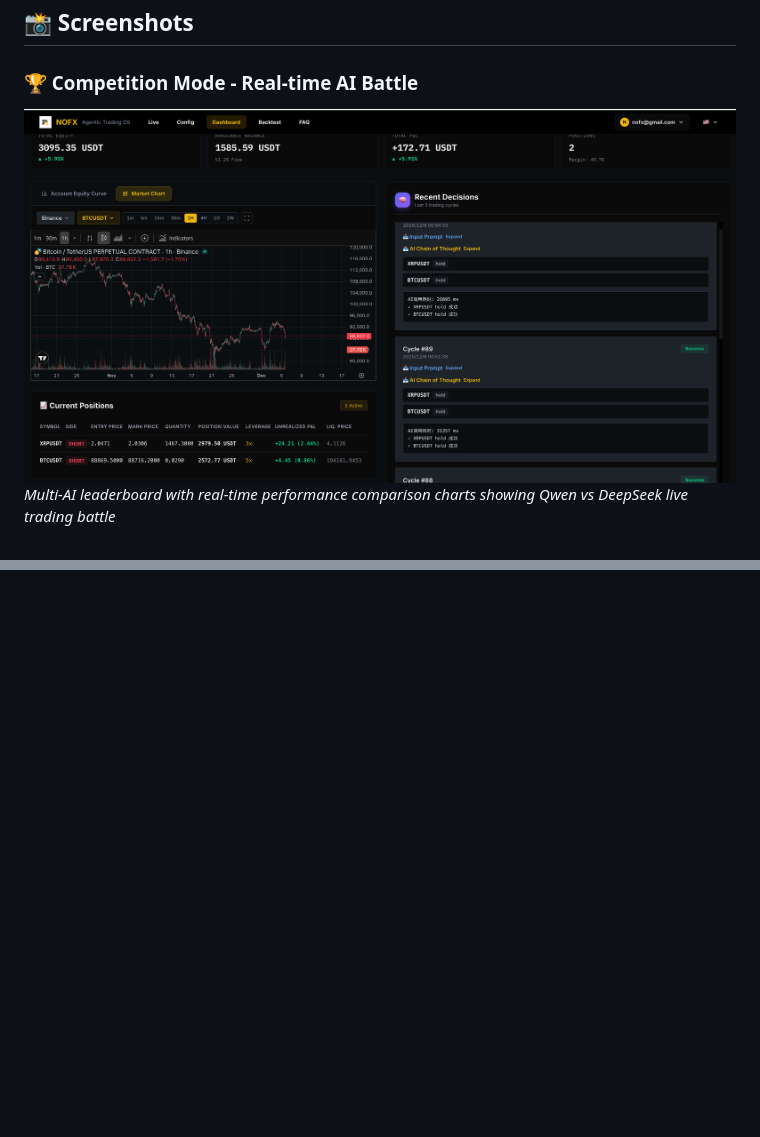
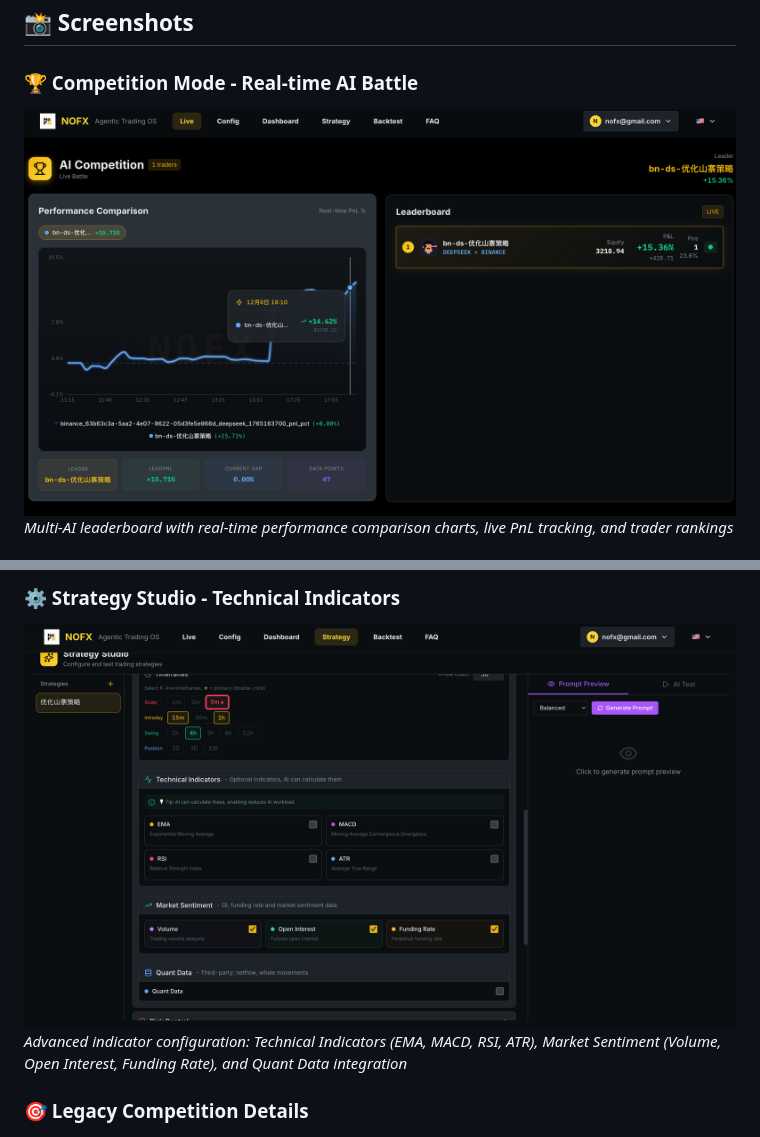
Before and after one commit to NoFxAiOS/nofx, a Markdown page: README.md, 2 parts joined by grey strips. Drawn GitHub-style; pictures changed too: screenshots/competition-page.png, screenshots/strategy-indicators.png (added); blank space fills up the shorter version.

```diff
--- a/README.md
+++ b/README.md
@@ -81,5 +81,5 @@ Join our Telegram developer community to discuss, share ideas, and get support:
 
 ### 🏆 Competition Mode - Real-time AI Battle
 ![Competition Page](screenshots/competition-page.png)
-*Multi-AI leaderboard with real-time performance comparison charts showing Qwen vs DeepSeek live trading battle*
+*Multi-AI leaderboard with real-time performance comparison charts, live PnL tracking, and trader rankings*
 
@@ -87 +102,6 @@ Join our Telegram developer community to discuss, share ideas, and get support:
+### ⚙️ Strategy Studio - Technical Indicators
+![Strategy Indicators](screenshots/strategy-indicators.png)
+*Advanced indicator configuration: Technical Indicators (EMA, MACD, RSI, ATR), Market Sentiment (Volume, Open Interest, Funding Rate), and Quant Data integration*
+
+### 🎯 Legacy Competition Details
 ![Details Page](screenshots/details-page.png)
```
Also changed, not shown: other parts of README.md (+17 -6 lines), screenshots/dashboard-market-chart.png (added), screenshots/dashboard-page.png (added), screenshots/dashboard-positions.png (added).
